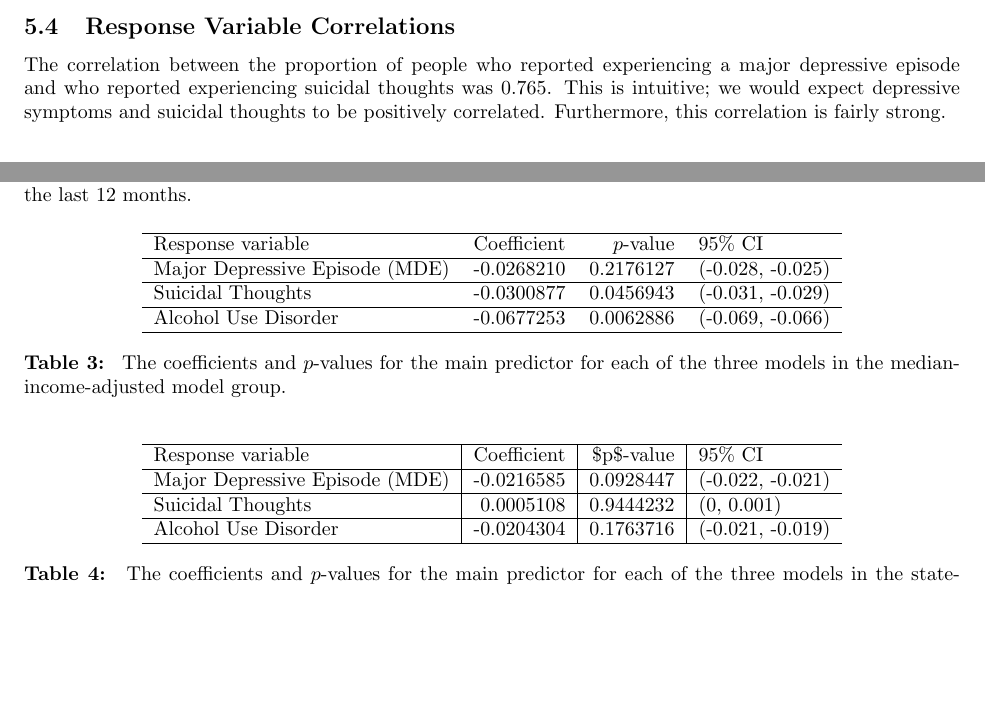
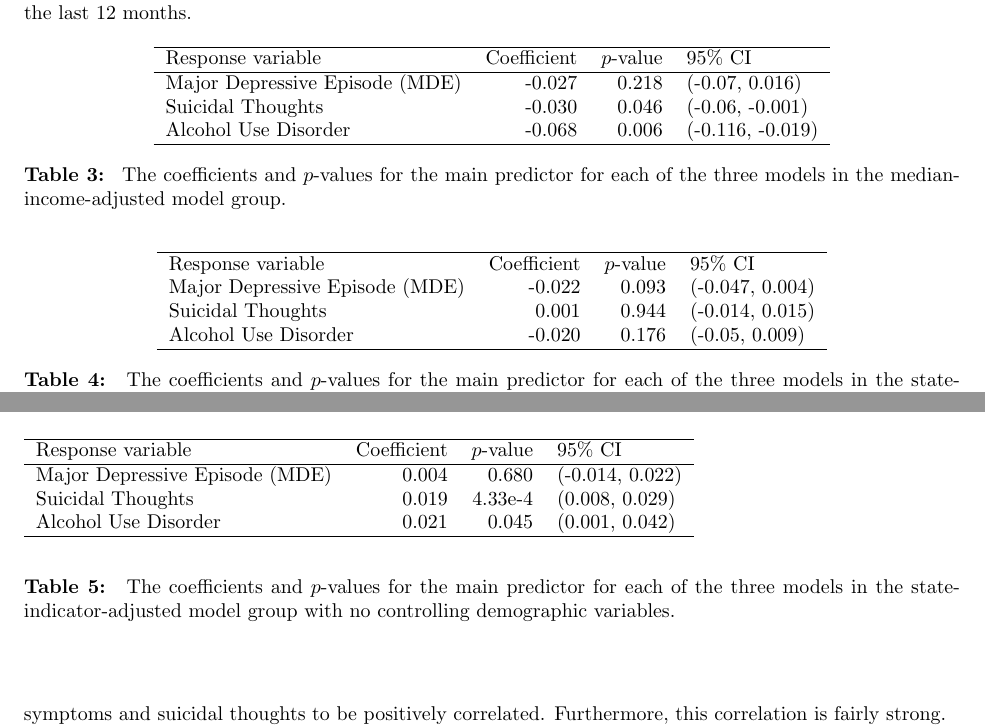
Before and after one commit to BostonTLee/honors-thesis, a LaTeX thesis (paper/honors_thesis.tex): two parts of pages 6 and 7 of 16 before the commit and two parts of pages 7 and 8 of 16 after it, joined at a grey line, cut at the place of the change, the shorter picture padded with empty space. Compiled offline with pdfLaTeX.

Commit message:
Added corrected tables for each model; added fourth model category

```diff
--- a/paper/honors_thesis.tex
+++ b/paper/honors_thesis.tex
@@ -470,24 +470,13 @@ that captured all the specially-defined SAMHSA substate regions.
 
 \begin{table}[!htb]
 \begin{center}
-% \begin{tabular}{l r r}
-    % \hline
-    % Response variable & Coefficient & $p$-value\\
-    % \hline
-    % Major Depressive Episode (MDE) & -0.0268 & 0.218\\
-    % Suicidal Thoughts & -0.030 & 0.046\\
-    % Alcohol Use Disorder & -0.0677 & 0.006 \\
-    % \hline
-% \end{tabular}
 \begin{tabular}{l r r l}
     \hline
     Response variable & Coefficient & $p$-value & 95\% CI\\
     \hline
-    Major Depressive Episode (MDE) & -0.0268210 & 0.2176127 & (-0.028, -0.025)\\
-    \hline
-    Suicidal Thoughts & -0.0300877 & 0.0456943 & (-0.031, -0.029)\\
-    \hline
-    Alcohol Use Disorder & -0.0677253 & 0.0062886 & (-0.069, -0.066)\\
+    Major Depressive Episode (MDE) & -0.027 & 0.218 & (-0.07, 0.016)\\
+    Suicidal Thoughts & -0.030 & 0.046 & (-0.06, -0.001)\\
+    Alcohol Use Disorder & -0.068 & 0.006 & (-0.116, -0.019)\\
     \hline
 \end{tabular}
 \caption{\label{tab:median-income-model-results} The coefficients and $p$-values
@@ -501,29 +490,38 @@ that captured all the specially-defined SAMHSA substate regions.
 
 \begin{table}[!htb]
 \begin{center}
-% \begin{tabular}{l r r}
-    % \hline
-    % Response variable & Coefficient & $p$-value\\
-    % \hline
-    % Major Depressive Episode (MDE) & -0.022 & 0.093\\
-    % Suicidal Thoughts & 0.0005108 & 0.944\\
-    % Alcohol Use Disorder & -0.0204304 & 0.176\\
-    % \hline
-% \end{tabular}
-\begin{tabular}{l|r|r|l}
+\begin{tabular}{l r r l}
     \hline
-    Response variable & Coefficient & \$p\$-value & 95\% CI\\
-    \hline
-    Major Depressive Episode (MDE) & -0.0216585 & 0.0928447 & (-0.022, -0.021)\\
-    \hline
-    Suicidal Thoughts & 0.0005108 & 0.9444232 & (0, 0.001)\\
-    \hline
-    Alcohol Use Disorder & -0.0204304 & 0.1763716 & (-0.021, -0.019)\\
+    Response variable & Coefficient & $p$-value & 95\% CI\\
+    Major Depressive Episode (MDE) & -0.022 & 0.093 & (-0.047, 0.004)\\
+    Suicidal Thoughts & 0.001 & 0.944 & (-0.014, 0.015)\\
+    Alcohol Use Disorder & -0.020 & 0.176 & (-0.05, 0.009)\\
     \hline
 \end{tabular}
-\caption{\label{tab:median-income-model-results} The coefficients and $p$-values
+\caption{\label{tab:state-ind-model-results} The coefficients and $p$-values
     for the main predictor for each of the three models
     in the state-indicator-adjusted model group.
+}
+\end{center}
+\end{table}
+
+\subsection{Only State Indicator Model Group}
+
+\begin{table}[!htb]
+\begin{tabular}{l r r l}
+    \hline
+    Response variable & Coefficient & $p$-value & 95\% CI\\
+    \hline
+    Major Depressive Episode (MDE) & 0.004 & 0.680 & (-0.014, 0.022)\\
+    Suicidal Thoughts & 0.019 & 4.33e-4 & (0.008, 0.029)\\
+    Alcohol Use Disorder & 0.021 & 0.045 & (0.001, 0.042)\\
+    \hline
+\end{tabular}
+
+\begin{center}
+\caption{\label{tab:state-ind-only-model-results} The coefficients and $p$-values
+    for the main predictor for each of the three models
+    in the state-indicator-adjusted model group with no controlling demographic variables.
 }
 \end{center}
 \end{table}
```
Also changed, not shown: paper/honors_thesis.tex (18 more changed lines).
